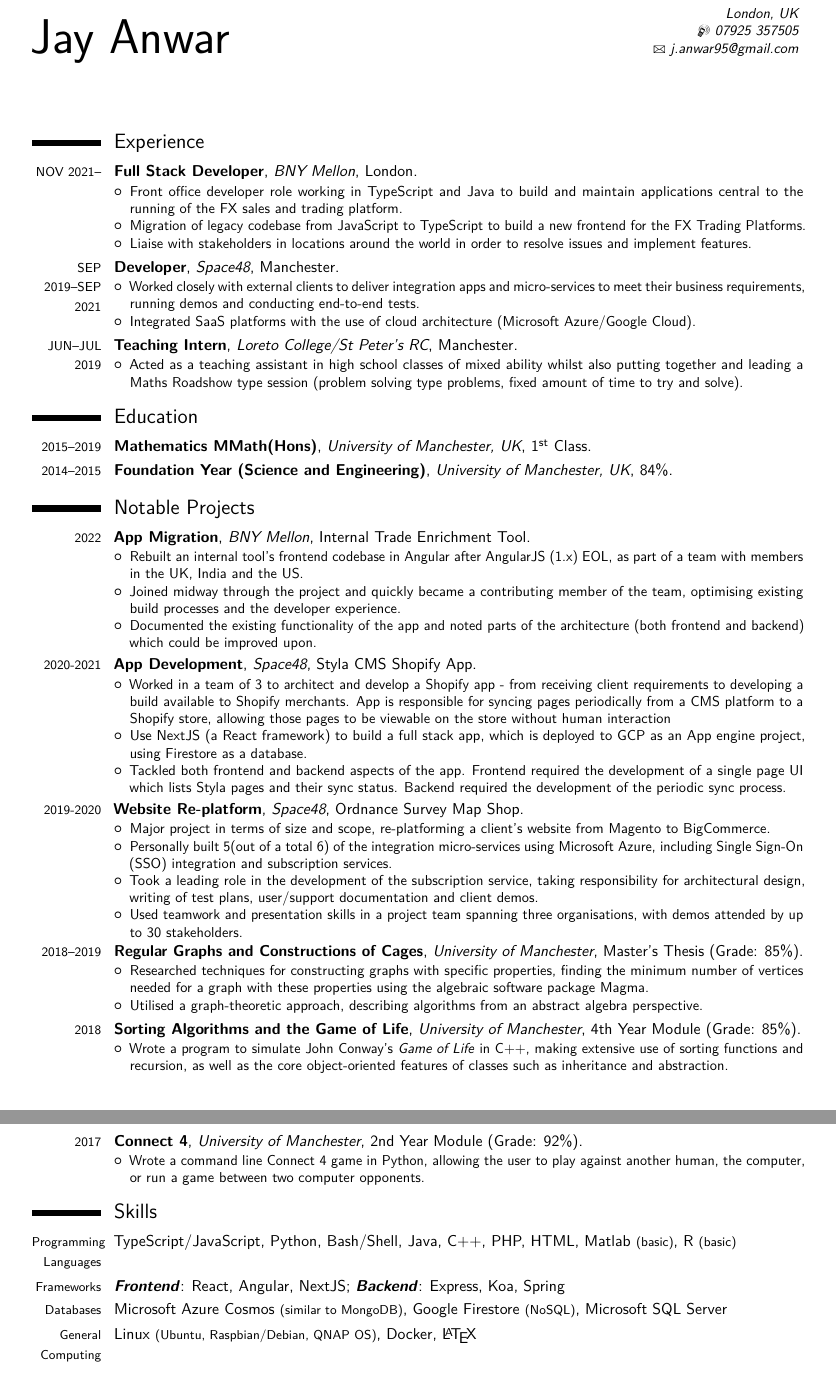
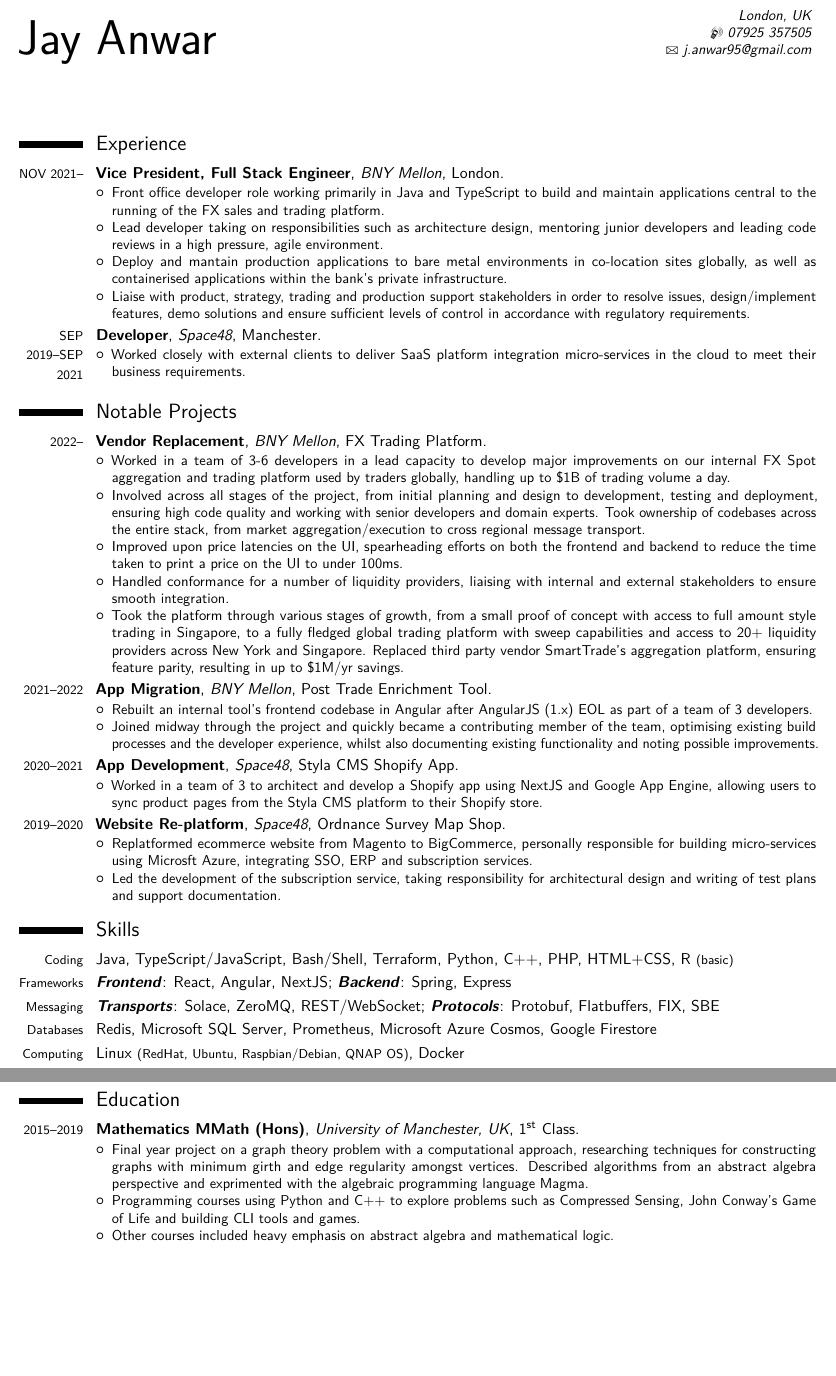
Before and after one commit to jayanwar/cv, a LaTeX CV (main.tex): two parts of pages 1 and 2 of 2, joined at a grey line, cut so that both start at the same text, the shorter picture padded with empty space. Compiled offline with pdfLaTeX.

Commit message:
update cv

```diff
--- a/main.tex
+++ b/main.tex
@@ -30,9 +30,9 @@
 
 \usepackage[super]{nth}
 \usepackage{lipsum} % Used for inserting dummy 'Lorem ipsum' text into the template
-\usepackage[scale=0.9]{geometry} % Reduce document margins
-\setlength{\hintscolumnwidth}{1.7cm} % Uncomment to change the width of the dates column
-%\setlength{\makecvtitlenamewidth}{10cm} % For the 'classic' style, uncomment to adjust the width of the space allocated to your name
+\usepackage[scale=0.93]{geometry} % Reduce document margins
+\setlength{\hintscolumnwidth}{1.575cm} % Uncomment to change the width of the dates column
+\setlength{\makecvtitlenamewidth}{10cm} % For the 'classic' style, uncomment to adjust the width of the space allocated to your name
 
 %----------------------------------------------------------------------------------------
 %	NAME AND CONTACT INFORMATION SECTION
@@ -64,24 +64,67 @@
 %----------------------------------------------------------------------------------------
 
 \section{Experience}
-\cventry{{\footnotesize NOV 2021--}}{Full Stack Developer}{BNY Mellon}{London}{}{
+\cventry{{\footnotesize NOV 2021--}}{Vice President, Full Stack Engineer}{BNY Mellon}{London}{}{
     \begin{itemize}
-        \item Front office developer role working in TypeScript and Java to build and maintain applications central to the running of the FX sales and trading platform.
-        \item Migration of legacy codebase from JavaScript to TypeScript to build a new frontend for the FX Trading Platforms.
-        \item Liaise with stakeholders in locations around the world in order to resolve issues and implement features.
+        \item Front office developer role working primarily in Java and TypeScript to build and maintain applications central to the running of the FX sales and trading platform.
+        \item Lead developer taking on responsibilities such as architecture design, mentoring junior developers and leading code reviews in a high pressure, agile environment.
+        \item Deploy and mantain production applications to bare metal environments in co-location sites globally, as well as containerised applications within the bank's private infrastructure.
+        \item Liaise with product, strategy, trading and production support stakeholders in order to resolve issues, design/implement features, demo solutions and ensure sufficient levels of control in accordance with regulatory requirements.
     \end{itemize}
 }
 \cventry{{\footnotesize SEP 2019--SEP 2021}}{Developer}{Space48}{Manchester}{}{
     \begin{itemize}
-        \item Worked closely with external clients to deliver integration apps and micro-services to meet their business requirements, running demos and conducting end-to-end tests.
-        \item Integrated SaaS platforms with the use of cloud architecture (Microsoft Azure/Google Cloud).
+        \item Worked closely with external clients to deliver SaaS platform integration micro-services in the cloud to meet their business requirements.
     \end{itemize}
 }
-\cventry{{\footnotesize JUN--JUL 2019}}{Teaching Intern}{Loreto College/St Peter's RC}{Manchester}{}{
+
+%----------------------------------------------------------------------------------------
+%	PROJECTS SECTION
+%----------------------------------------------------------------------------------------
+
+\section{Notable Projects}
+
+\cventry{{\footnotesize 2022--}}{Vendor Replacement}{BNY Mellon}{FX Trading Platform}{}{
     \begin{itemize}
-        \item Acted as a teaching assistant in high school classes of mixed ability whilst also putting together and leading a Maths Roadshow type session (problem solving type problems, fixed amount of time to try and solve).
+        \item Worked in a team of 3-6 developers in a lead capacity to develop major improvements on our internal FX Spot aggregation and trading platform used by traders globally, handling up to \$1B of trading volume a day.
+        \item Involved across all stages of the project, from initial planning and design to development, testing and deployment, ensuring high code quality and working with senior developers and domain experts. Took ownership of codebases across the entire stack, from market aggregation/execution to cross regional message transport.
+        \item Improved upon price latencies on the UI, spearheading efforts on both the frontend and backend to reduce the time taken to print a price on the UI to under 100ms.
+        \item Handled conformance for a number of liquidity providers, liaising with internal and external stakeholders to ensure smooth integration.
+        \item Took the platform through various stages of growth, from a small proof of concept with access to full amount style trading in Singapore, to a fully fledged global trading platform with sweep capabilities and access to 20+ liquidity providers across New York and Singapore. Replaced third party vendor SmartTrade's aggregation platform, ensuring feature parity, resulting in up to \$1M/yr savings.
     \end{itemize}
 }
+
+\cventry{{\footnotesize 2021--2022}}{App Migration}{BNY Mellon}{Post Trade Enrichment Tool}{}{
+    \begin{itemize}
+        \item Rebuilt an internal tool's frontend codebase in Angular after AngularJS (1.x) EOL as part of a team of 3 developers.
+        \item Joined midway through the project and quickly became a contributing member of the team, optimising existing build processes and the developer experience, whilst also documenting existing functionality and noting possible improvements.
+    \end{itemize}
+}
+
+\cventry{{\footnotesize 2020--2021}}{App Development}{Space48}{Styla CMS Shopify App}{}{
+    \begin{itemize}
+        \item Worked in a team of 3 to architect and develop a Shopify app using NextJS and Google App Engine, allowing users to sync product pages from the Styla CMS platform to their Shopify store.
+    \end{itemize}
+}
+
+\cventry{{\footnotesize 2019--2020}}{Website Re-platform}{Space48}{Ordnance Survey Map Shop}{}{
+    \begin{itemize}
+        \item Replatformed ecommerce website from Magento to BigCommerce, personally responsible for building micro-services using Microsft Azure, integrating SSO, ERP and subscription services.
+        \item Led the development of the subscription service, taking responsibility for architectural design and writing of test plans and support documentation.
+    \end{itemize}
+}
+
+%----------------------------------------------------------------------------------------
+%	SKILLS SECTION
+%----------------------------------------------------------------------------------------
+
+\section{Skills}
+
+\cvitem{{\footnotesize Coding}}{Java, TypeScript/JavaScript, Bash/Shell, Terraform, Python, C++, PHP, HTML+CSS, R {\footnotesize (basic)}}
+\cvitem{{\footnotesize Frameworks}}{\textbf{\textit{Frontend}}: React, Angular, NextJS; \textbf{\textit{Backend}}: Spring, Express}
+\cvitem{{\footnotesize Messaging}}{\textbf{\textit{Transports}}: Solace, ZeroMQ, REST/WebSocket; \textbf{\textit{Protocols}}: Protobuf, Flatbuffers, FIX, SBE}
+\cvitem{{\footnotesize Databases}}{Redis, Microsoft SQL Server, Prometheus, Microsoft Azure Cosmos, Google Firestore}
+\cvitem{{\footnotesize Computing}}{Linux {\footnotesize (RedHat, Ubuntu, Raspbian/Debian, QNAP OS)}, Docker}
 
 %----------------------------------------------------------------------------------------
 %	EDUCATION SECTION
@@ -89,69 +132,13 @@
 
 \section{Education}
 
-\cventry{{\footnotesize 2015--2019}}{Mathematics MMath(Hons)}{University of Manchester, UK}{}{\nth{1} Class}{}  % Arguments not required can be left empty
-
-\cventry{{\footnotesize 2014--2015}}{Foundation Year (Science and Engineering)}{University of Manchester, UK}{}{84\%}{}
-
-%----------------------------------------------------------------------------------------
-%	PROJECTS SECTION
-%----------------------------------------------------------------------------------------
-
-\section{Notable Projects}
-\cventry{{\footnotesize 2022}}{App Migration}{BNY Mellon}{Internal Trade Enrichment Tool}{}{
+\cventry{{\footnotesize 2015--2019}}{Mathematics MMath (Hons)}{University of Manchester, UK}{}{\nth{1} Class}{
     \begin{itemize}
-        \item Rebuilt an internal tool's frontend codebase in Angular after AngularJS (1.x) EOL, as part of a team with members in the UK, India and the US.
-        \item Joined midway through the project and quickly became a contributing member of the team, optimising existing build processes and the developer experience.
-        \item Documented the existing functionality of the app and noted parts of the architecture (both frontend and backend) which could be improved upon.
+        \item Final year project on a graph theory problem with a computational approach, researching techniques for constructing graphs with minimum girth and edge regularity amongst vertices. Described algorithms from an abstract algebra perspective and exprimented with the algebraic programming language Magma.
+        \item Programming courses using Python and C++ to explore problems such as Compressed Sensing, John Conway's Game of Life and building CLI tools and games.
+        \item Other courses included heavy emphasis on abstract algebra and mathematical logic.
     \end{itemize}
 }
-\cventry{{\footnotesize 2020-2021}}{App Development}{Space48}{Styla CMS Shopify App}{}{
-\begin{itemize}
-\item Worked in a team of 3 to architect and develop a Shopify app - from receiving client requirements to developing a build available to Shopify merchants. App is responsible for syncing pages periodically from a CMS platform to a Shopify store, allowing those pages to be viewable on the store without human interaction
-\item Use NextJS (a React framework) to build a full stack app, which is deployed to GCP as an App engine project, using Firestore as a database.
-\item Tackled both frontend and backend aspects of the app. Frontend required the development of a single page UI which lists Styla pages and their sync status. Backend required the development of the periodic sync process.
-\end{itemize}
-}
-
-\cventry{{\footnotesize 2019-2020}}{Website Re-platform}{Space48}{Ordnance Survey Map Shop}{}{
-\begin{itemize}
-\item Major project in terms of size and scope, re-platforming a client's website from Magento to BigCommerce.
-\item Personally built 5(out of a total 6) of the integration micro-services using Microsoft Azure, including Single Sign-On (SSO) integration and subscription services.
-\item Took a leading role in the development of the subscription service, taking responsibility for architectural design, writing of test plans, user/support documentation and client demos.
-\item Used teamwork and presentation skills in a project team spanning three organisations, with demos attended by up to 30 stakeholders.
-\end{itemize}
-}
-
-\cventry{{\footnotesize 2018--2019}}{Regular Graphs and Constructions of Cages}{University of Manchester}{Master's Thesis (Grade: 85\%)}{}{
-\begin{itemize}
-    \item Researched techniques for constructing graphs with specific properties, finding the minimum number of vertices needed for a graph with these properties using the algebraic software package Magma.
-    \item Utilised a graph-theoretic approach, describing algorithms from an abstract algebra perspective.
-\end{itemize}
-}  % Arguments not required can be left empty
-
-\cventry{{\footnotesize 2018}}{Sorting Algorithms and the Game of Life}{University of Manchester}{4th Year Module (Grade: 85\%)}{}{
-\begin{itemize}
-    \item Wrote a program to simulate John Conway's \textit{Game of Life} in C++, making extensive use of sorting functions and recursion, as well as the core object-oriented features of classes such as inheritance and abstraction.
-\end{itemize}
-}
-
-\cventry{{\footnotesize 2017}}{Connect 4}{University of Manchester}{2nd Year Module (Grade: 92\%)}{}{
-\begin{itemize}
-    \item Wrote a command line Connect 4 game in Python, allowing the user to play against another human, the computer, or run a game between two computer opponents.
-\end{itemize}
-}
-
-
-%----------------------------------------------------------------------------------------
-%	SKILLS SECTION
-%----------------------------------------------------------------------------------------
-
-\section{Skills}
-
-\cvitem{{\footnotesize Programming Languages}}{TypeScript/JavaScript, Python, Bash/Shell, Java, C++, PHP, HTML, Matlab {\footnotesize (basic)}, R {\footnotesize (basic)}}
-\cvitem{{\footnotesize Frameworks}}{\textbf{\textit{Frontend}}: React, Angular, NextJS; \textbf{\textit{Backend}}: Express, Koa, Spring}
-\cvitem{{\footnotesize Databases}}{Microsoft Azure Cosmos {\footnotesize (similar to MongoDB)}, Google Firestore {\footnotesize (NoSQL)}, Microsoft SQL Server}
-\cvitem{{\footnotesize General Computing}}{Linux {\footnotesize (Ubuntu, Raspbian/Debian, QNAP OS)}, Docker, \LaTeX}
 
 %\cvitem{General}{Public speaking, simplifying abstract/advanced concepts.}
 
```
Also changed, not shown: main.pdf.
